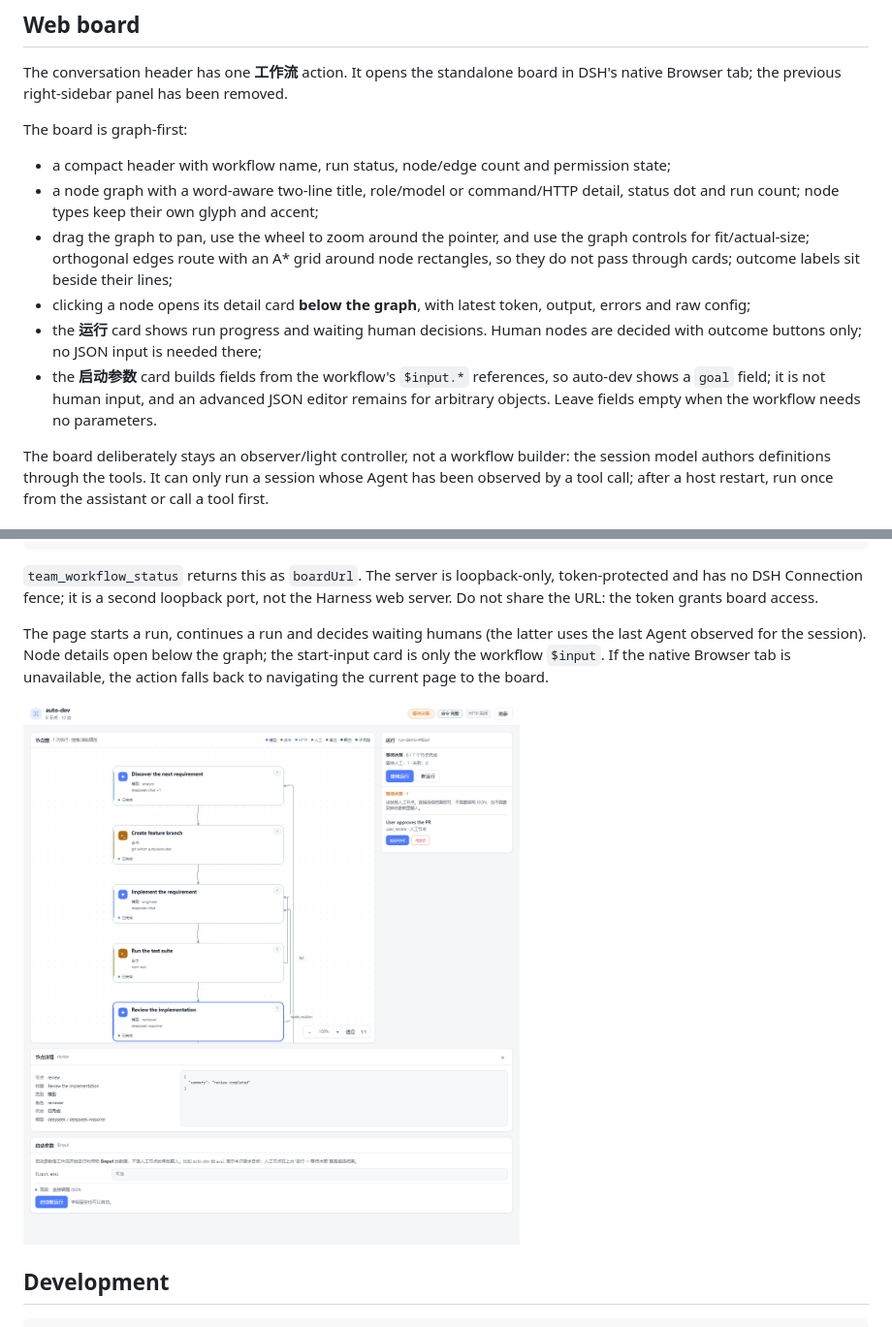
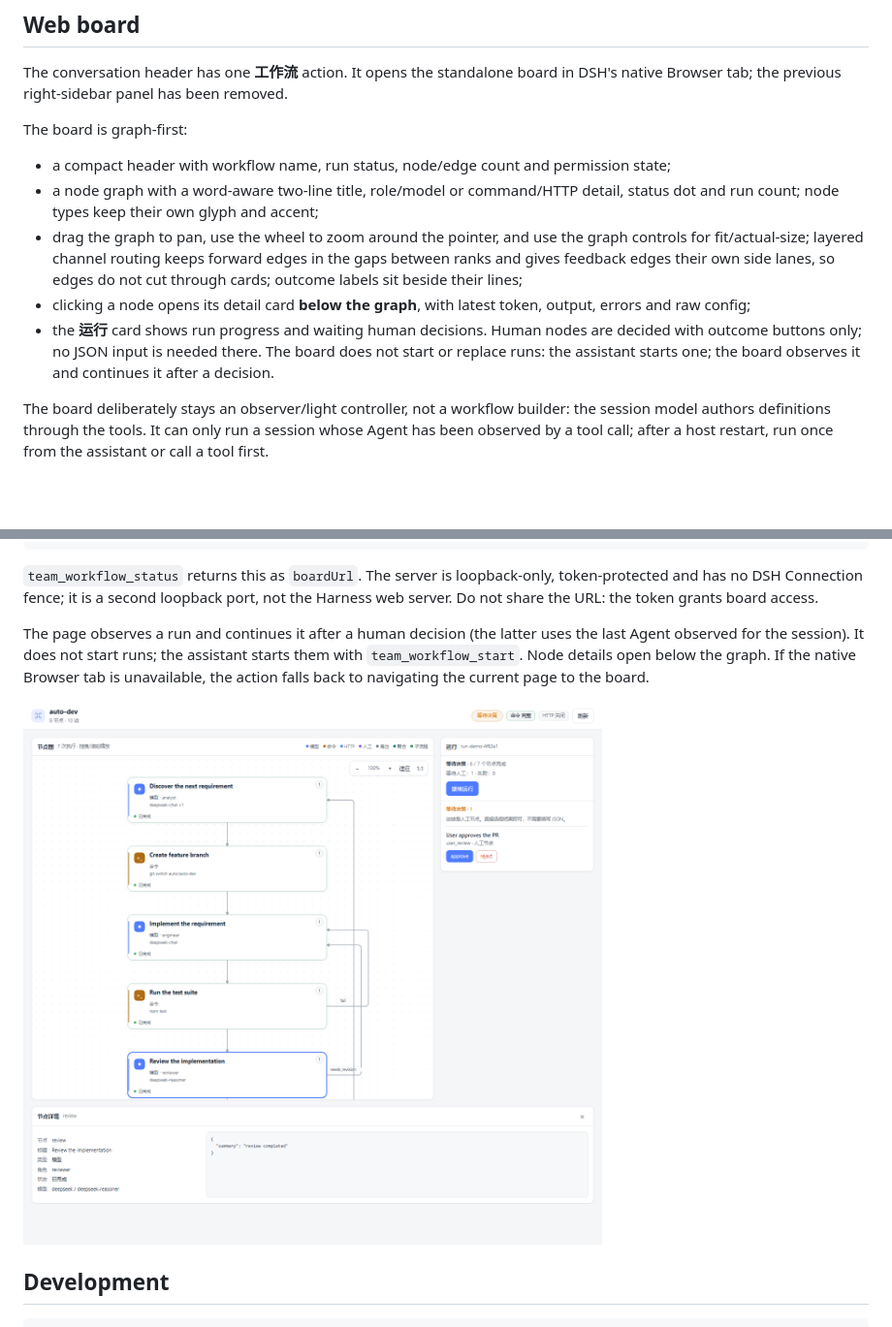
Before and after one commit to lyingloong/dsh-agent-team-workflow, a Markdown page: README.md, 2 parts joined by grey strips. Shown at 97% size. Drawn GitHub-style; pictures changed too: docs/board-preview.png; blank space fills up the shorter version.

```diff
--- a/README.md
+++ b/README.md
@@ -248,17 +248,15 @@ The board is graph-first:
 - a node graph with a word-aware two-line title, role/model or command/HTTP
   detail, status dot and run count; node types keep their own glyph and accent;
 - drag the graph to pan, use the wheel to zoom around the pointer, and use the
-  graph controls for fit/actual-size; orthogonal edges route with an A* grid
-  around node rectangles, so they do not pass through cards; outcome labels sit
-  beside their lines;
+  graph controls for fit/actual-size; layered channel routing keeps forward edges
+  in the gaps between ranks and gives feedback edges their own side lanes, so
+  edges do not cut through cards; outcome labels sit beside their lines;
 - clicking a node opens its detail card **below the graph**, with latest token,
   output, errors and raw config;
 - the **运行** card shows run progress and waiting human decisions. Human nodes
-  are decided with outcome buttons only; no JSON input is needed there;
-- the **启动参数** card builds fields from the workflow's `$input.*` references,
-  so auto-dev shows a `goal` field; it is not human input, and an advanced JSON
-  editor remains for arbitrary objects. Leave fields empty when the workflow
-  needs no parameters.
+  are decided with outcome buttons only; no JSON input is needed there. The board
+  does not start or replace runs: the assistant starts one; the board observes it
+  and continues it after a decision.
 
 The board deliberately stays an observer/light controller, not a workflow
 builder: the session model authors definitions through the tools. It can only
@@ -288,10 +286,11 @@ http://127.0.0.1:<board-port>/plugins/dsh-agent-team-workflow/public/board?sessi
 token-protected and has no DSH Connection fence; it is a second loopback port,
 not the Harness web server. Do not share the URL: the token grants board access.
 
-The page starts a run, continues a run and decides waiting humans (the latter
-uses the last Agent observed for the session). Node details open below the graph;
-the start-input card is only the workflow `$input`. If the native Browser tab is
-unavailable, the action falls back to navigating the current page to the board.
+The page observes a run and continues it after a human decision (the latter uses
+the last Agent observed for the session). It does not start runs; the assistant
+starts them with `team_workflow_start`. Node details open below the graph. If the
+native Browser tab is unavailable, the action falls back to navigating the
+current page to the board.
 
 ![Web board preview](docs/board-preview.png)
 
```
Also changed, not shown: CHANGELOG.md (+9 -0 lines), 2 other files.
